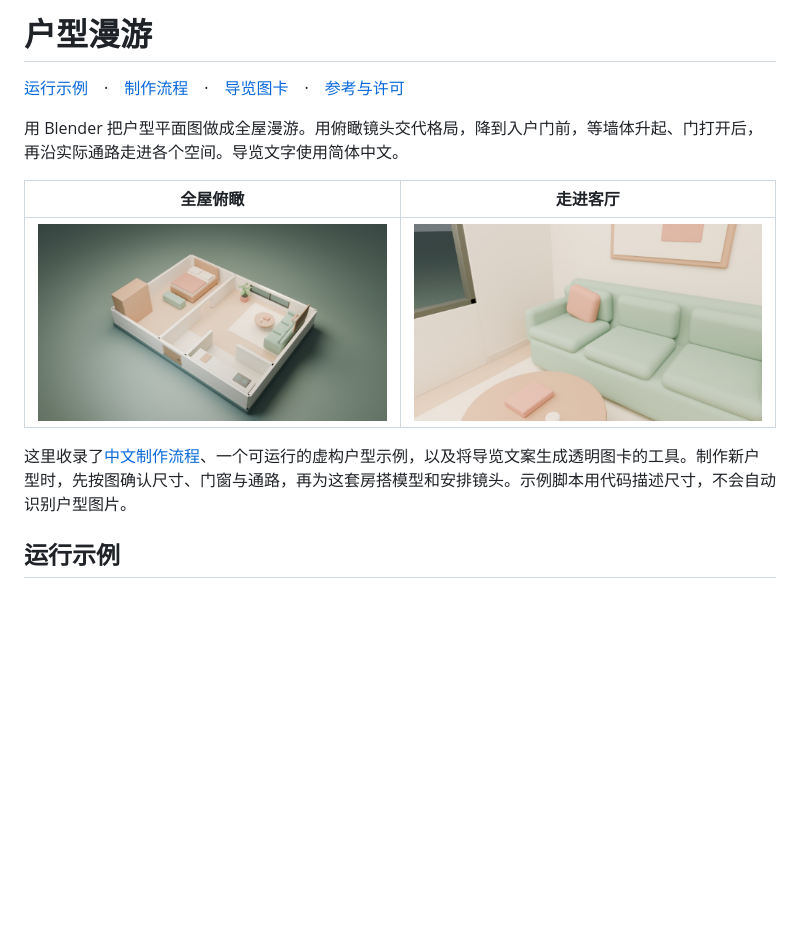
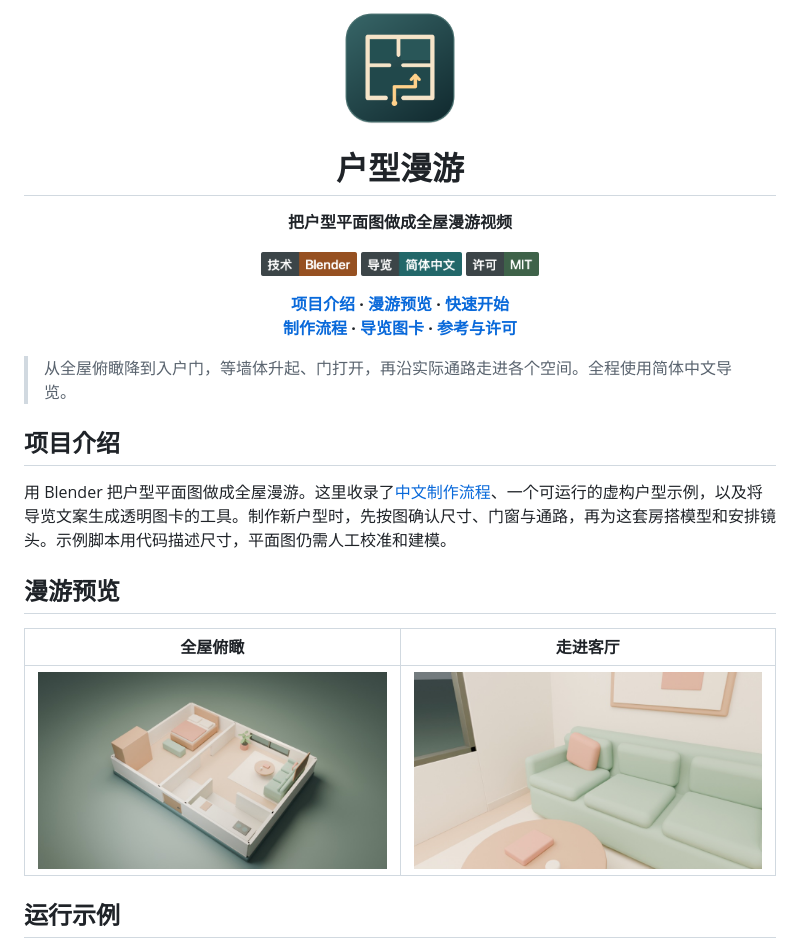
Before and after one commit to theageofadzz/floorplan-walkthrough, a Markdown page: README.md, the part around the change. Rendered like a GitHub page; pictures changed too: docs/badge-blender.png (added), docs/badge-language.png (added), docs/badge-license.png (added); blank space fills up the shorter version.

Commit message:
按参考样式重排项目首页导航

```diff
--- a/README.md
+++ b/README.md
@@ -1,14 +1,36 @@
-# 户型漫游
+<p align="center">
+  <img src="docs/project-icon.png" width="112" height="112" alt="户型漫游图标">
+</p>
 
-[运行示例](#运行示例)　·　[制作流程](制作流程.md)　·　[导览图卡](#制作导览图卡)　·　[参考与许可](#参考与许可)
+<h1 align="center">户型漫游</h1>
 
-用 Blender 把户型平面图做成全屋漫游。用俯瞰镜头交代格局，降到入户门前，等墙体升起、门打开后，再沿实际通路走进各个空间。导览文字使用简体中文。
+<p align="center"><strong>把户型平面图做成全屋漫游视频</strong></p>
+
+<p align="center">
+  <a href="#运行示例"><img src="docs/badge-blender.png" width="96" height="24" alt="技术：Blender"></a>
+  <a href="#制作导览图卡"><img src="docs/badge-language.png" width="101" height="24" alt="导览：简体中文"></a>
+  <a href="LICENSE"><img src="docs/badge-license.png" width="73" height="24" alt="许可：MIT"></a>
+</p>
+
+<p align="center">
+  <strong>
+    <a href="#项目介绍">项目介绍</a> · <a href="#漫游预览">漫游预览</a> · <a href="#运行示例">快速开始</a>
+    <br>
+    <a href="制作流程.md">制作流程</a> · <a href="#制作导览图卡">导览图卡</a> · <a href="#参考与许可">参考与许可</a>
+  </strong>
+</p>
+
+> 从全屋俯瞰降到入户门，等墙体升起、门打开，再沿实际通路走进各个空间。全程使用简体中文导览。
+
+## 项目介绍
+
+用 Blender 把户型平面图做成全屋漫游。这里收录了[中文制作流程](制作流程.md)、一个可运行的虚构户型示例，以及将导览文案生成透明图卡的工具。制作新户型时，先按图确认尺寸、门窗与通路，再为这套房搭模型和安排镜头。示例脚本用代码描述尺寸，平面图仍需人工校准和建模。
+
+## 漫游预览
 
 | 全屋俯瞰 | 走进客厅 |
 | --- | --- |
 | ![虚构户型的剖切俯瞰](docs/overview.jpg) | ![室内相机看到的客厅](docs/living-room.jpg) |
-
-这里收录了[中文制作流程](制作流程.md)、一个可运行的虚构户型示例，以及将导览文案生成透明图卡的工具。制作新户型时，先按图确认尺寸、门窗与通路，再为这套房搭模型和安排镜头。示例脚本用代码描述尺寸，不会自动识别户型图片。
 
 ## 运行示例
 
```
